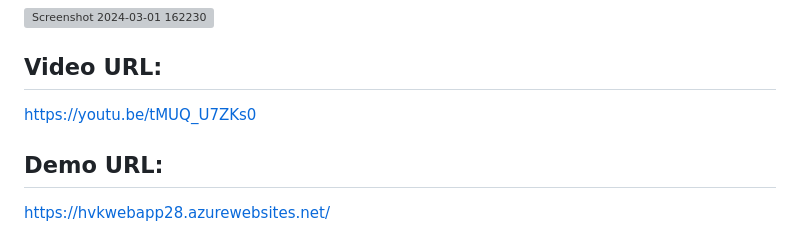
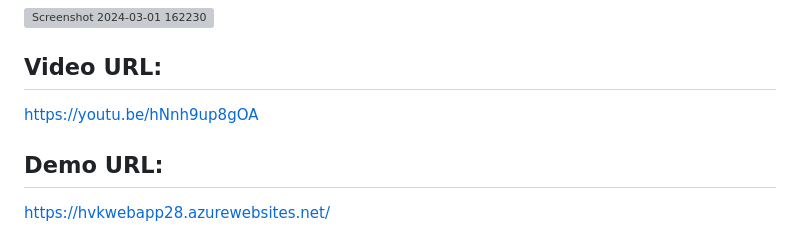
Before and after one commit to Hariharan2811/HVK-Books-and-Staitonary, a Markdown page: README.md, the part around the change. GitHub-like rendering; grey boxes are pictures that could not be loaded.

```diff
--- a/README.md
+++ b/README.md
@@ -108,7 +108,7 @@ Monitors the performance and health of the application, helping in proactive iss
 ![Screenshot 2024-03-01 162230](https://github.com/Hariharan2811/HVK-Books-and-Staitonary/assets/153824797/90048a77-1510-473d-9e19-4ceed7f9e009)
 
 ## Video URL:
-https://youtu.be/tMUQ_U7ZKs0
+https://youtu.be/hNnh9up8gOA
 
 ## Demo URL:
 https://hvkwebapp28.azurewebsites.net/
```
